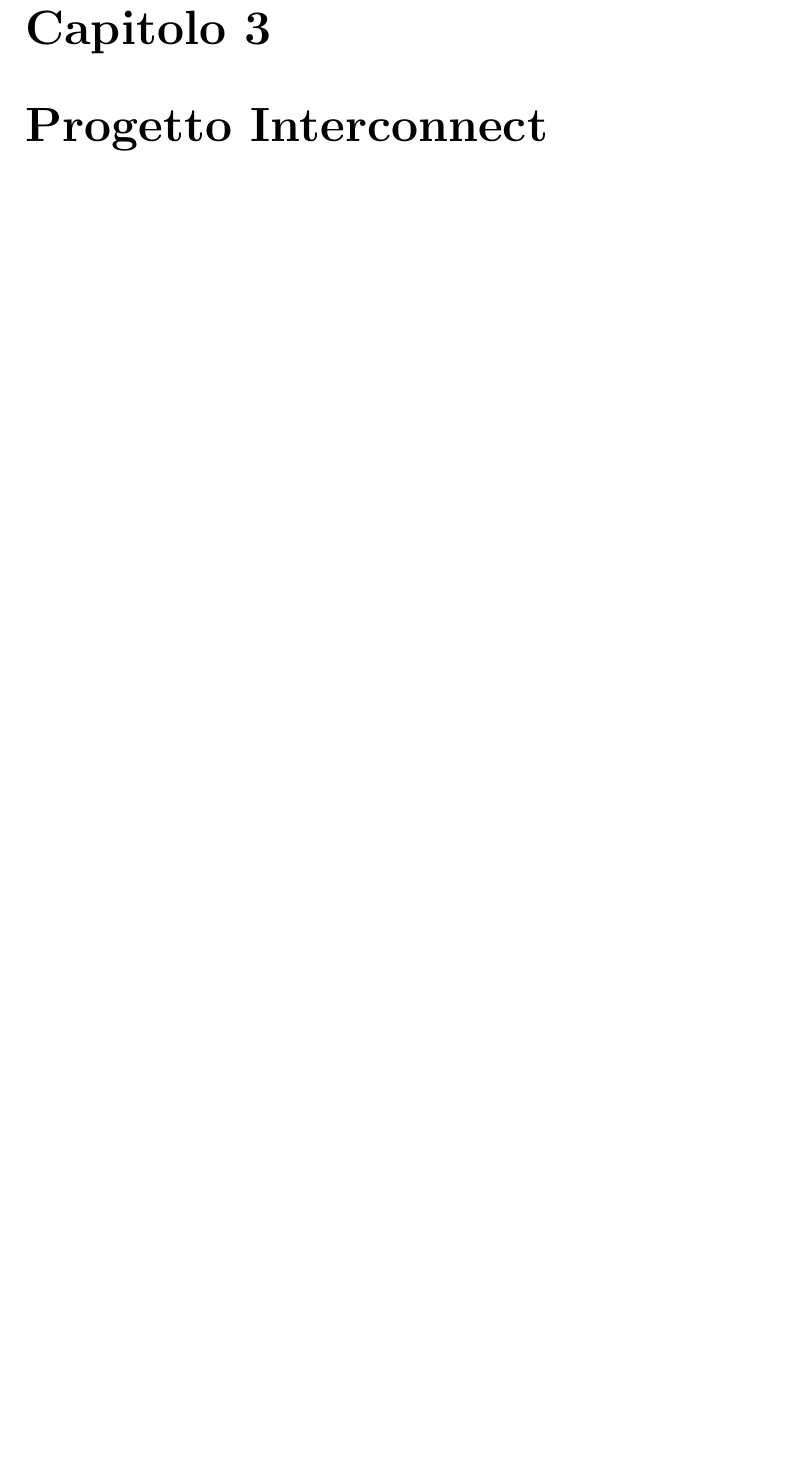
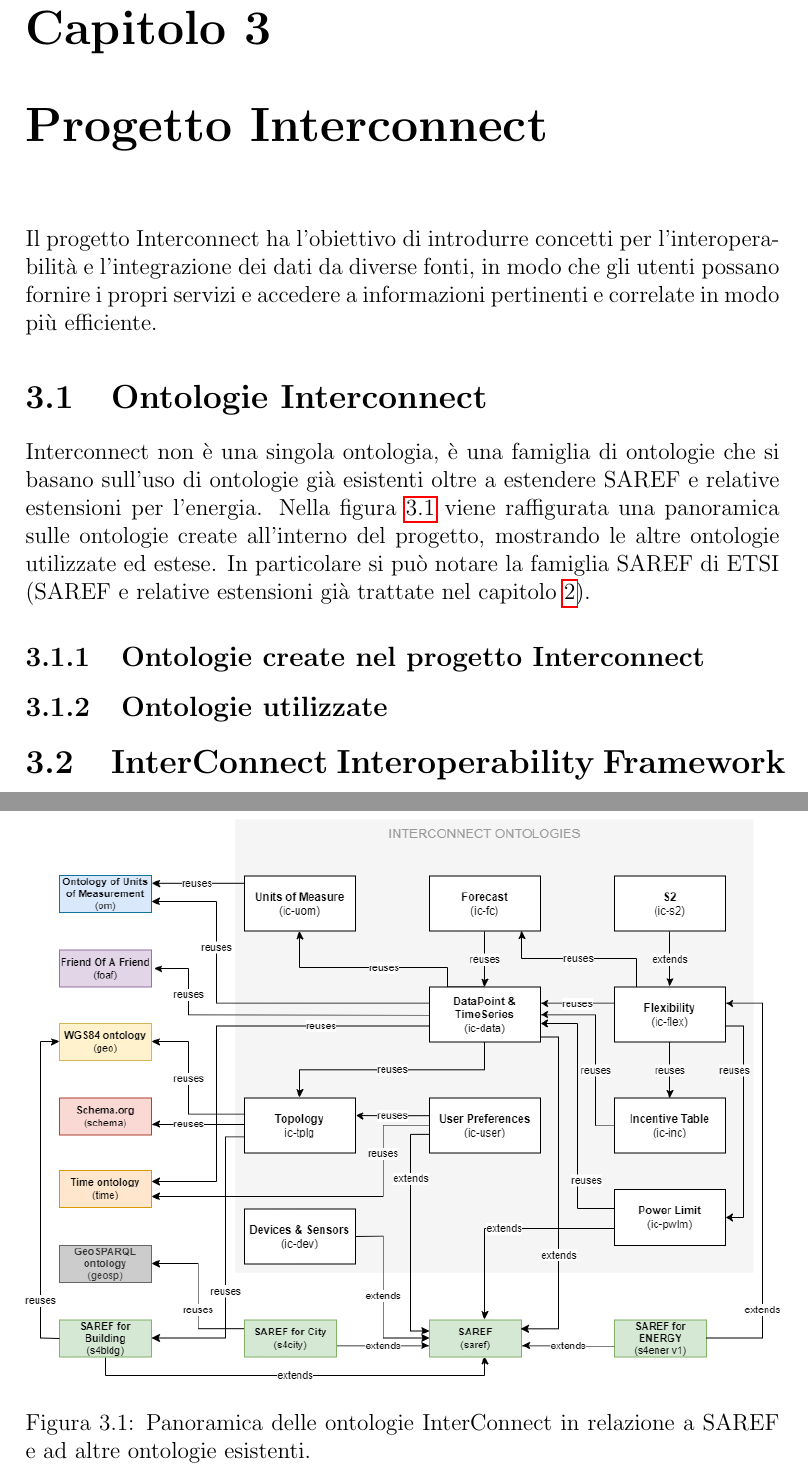
Before and after one commit to angelacorte/SemanticWeb-Assignment01, a LaTeX document (index.tex, which reads chapters/chap03.tex): part of page 5 of 7 before the commit and two parts of pages 5 and 6 of 8 after it, the two joined at a grey line, cut so that both start at the same text, the shorter picture padded with empty space. Compiled offline with pdfLaTeX.

Commit message:
panoramica interconnect

```diff
--- a/chapters/chap03.tex
+++ b/chapters/chap03.tex
@@ -1 +1,20 @@
 \chapter{Progetto Interconnect}
+
+Il progetto Interconnect ha l'obiettivo di introdurre concetti per l'interoperabilità e l'integrazione dei dati da diverse fonti, in modo che gli utenti possano fornire i propri servizi e accedere a informazioni pertinenti e correlate in modo più efficiente.
+
+
+\section{Ontologie Interconnect}
+Interconnect non è una singola ontologia, è una famiglia di ontologie che si basano sull'uso di ontologie già esistenti oltre a estendere SAREF e relative estensioni per l'energia.
+Nella figura \ref{fig:panoramicaInterconnect} viene raffigurata una panoramica sulle ontologie create all'interno del progetto, mostrando le altre ontologie utilizzate ed estese. In particolare si può notare la famiglia SAREF di ETSI (SAREF e relative estensioni già trattate nel capitolo \ref{cap:panoramicaSaref}).
+\begin{figure}[!ht]
+    \centering
+    \includegraphics[width=\textwidth]{figures/panoramicaInterconnect.png}
+    \caption{Panoramica delle ontologie InterConnect in relazione a SAREF e ad altre ontologie esistenti.}
+    \label{fig:panoramicaInterconnect}
+\end{figure}
+
+\subsection{Ontologie create nel progetto Interconnect}
+
+\subsection{Ontologie utilizzate}
+
+\section{InterConnect Interoperability Framework}
```
Also changed, not shown: chapters/chap02.tex (+1 -0 lines), figures/panoramicaInterconnect.png (added).
